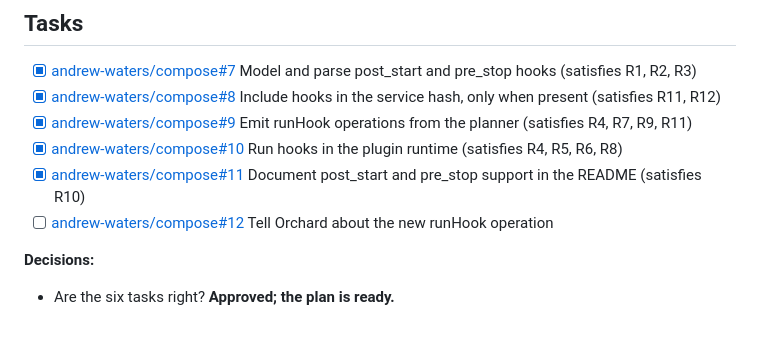
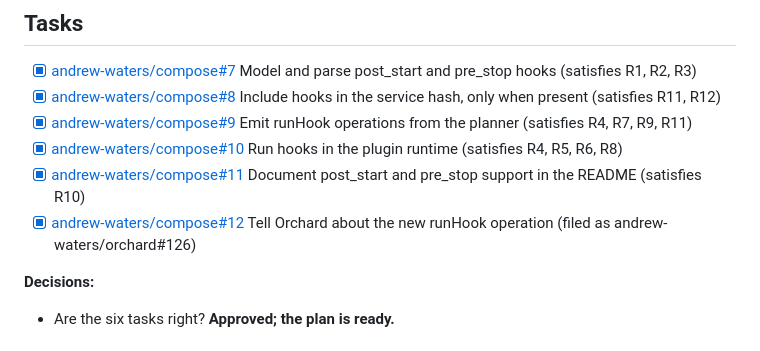
Before and after one commit to andrew-waters/compose, a Markdown page: plans/2026-10-13-docker-compose-post-start-pre-stop.md, the part around the change. GitHub-like rendering.

Commit message:
Plan: Orchard told about runHook in andrew-waters/orchard#126

```diff
--- a/plans/2026-10-13-docker-compose-post-start-pre-stop.md
+++ b/plans/2026-10-13-docker-compose-post-start-pre-stop.md
@@ -117,7 +117,7 @@ In full in [requirements/docker-compose-post-start-pre-stop.md](../requirements/
 - [x] [andrew-waters/compose#9](https://github.com/andrew-waters/compose/issues/9) Emit runHook operations from the planner (satisfies R4, R7, R9, R11)
 - [x] [andrew-waters/compose#10](https://github.com/andrew-waters/compose/issues/10) Run hooks in the plugin runtime (satisfies R4, R5, R6, R8)
 - [x] [andrew-waters/compose#11](https://github.com/andrew-waters/compose/issues/11) Document post_start and pre_stop support in the README (satisfies R10)
-- [ ] [andrew-waters/compose#12](https://github.com/andrew-waters/compose/issues/12) Tell Orchard about the new runHook operation
+- [x] [andrew-waters/compose#12](https://github.com/andrew-waters/compose/issues/12) Tell Orchard about the new runHook operation (filed as andrew-waters/orchard#126)
 
 **Decisions:**
 
```
